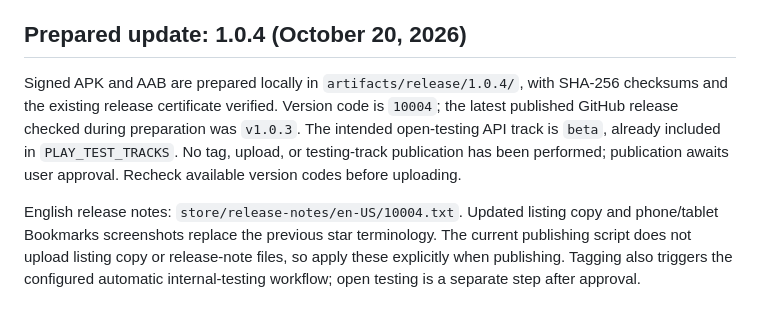
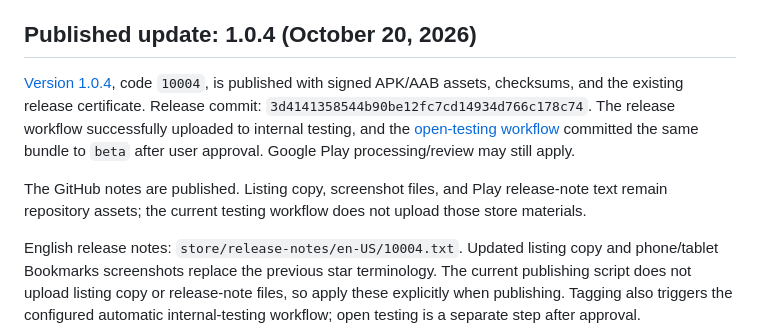
Before and after one commit to pmusaraj/forum-index-android, a Markdown page: docs/play-store-release.md, the part around the change. Rendered like a GitHub page.

Commit message:
Record 1.0.4 open testing publication

```diff
--- a/docs/play-store-release.md
+++ b/docs/play-store-release.md
@@ -77,9 +77,11 @@ References: [User data policy](https://support.google.com/googleplay/android-dev
 - Store text fits the title, short-description, and full-description character limits.
 - Device/UI tests were not run: no device or emulator was connected. Play-delivered and 16 KB device checks remain pending.
 
-## Prepared update: 1.0.4 (October 20, 2026)
+## Published update: 1.0.4 (October 20, 2026)
 
-Signed APK and AAB are prepared locally in `artifacts/release/1.0.4/`, with SHA-256 checksums and the existing release certificate verified. Version code is `10004`; the latest published GitHub release checked during preparation was `v1.0.3`. The intended open-testing API track is `beta`, already included in `PLAY_TEST_TRACKS`. No tag, upload, or testing-track publication has been performed; publication awaits user approval. Recheck available version codes before uploading.
+[Version 1.0.4](https://github.com/pmusaraj/forum-index-android/releases/tag/v1.0.4), code `10004`, is published with signed APK/AAB assets, checksums, and the existing release certificate. Release commit: `3d4141358544b90be12fc7cd14934d766c178c74`. The release workflow successfully uploaded to internal testing, and the [open-testing workflow](https://github.com/pmusaraj/forum-index-android/actions/runs/39477953523) committed the same bundle to `beta` after user approval. Google Play processing/review may still apply.
+
+The GitHub notes are published. Listing copy, screenshot files, and Play release-note text remain repository assets; the current testing workflow does not upload those store materials.
 
 English release notes: `store/release-notes/en-US/10004.txt`. Updated listing copy and phone/tablet Bookmarks screenshots replace the previous star terminology. The current publishing script does not upload listing copy or release-note files, so apply these explicitly when publishing. Tagging also triggers the configured automatic internal-testing workflow; open testing is a separate step after approval.
 
```
Also changed, not shown: docs/ios-parity.md (+1 -1 lines), docs/parity-checklist.md (+1 -1 lines).
